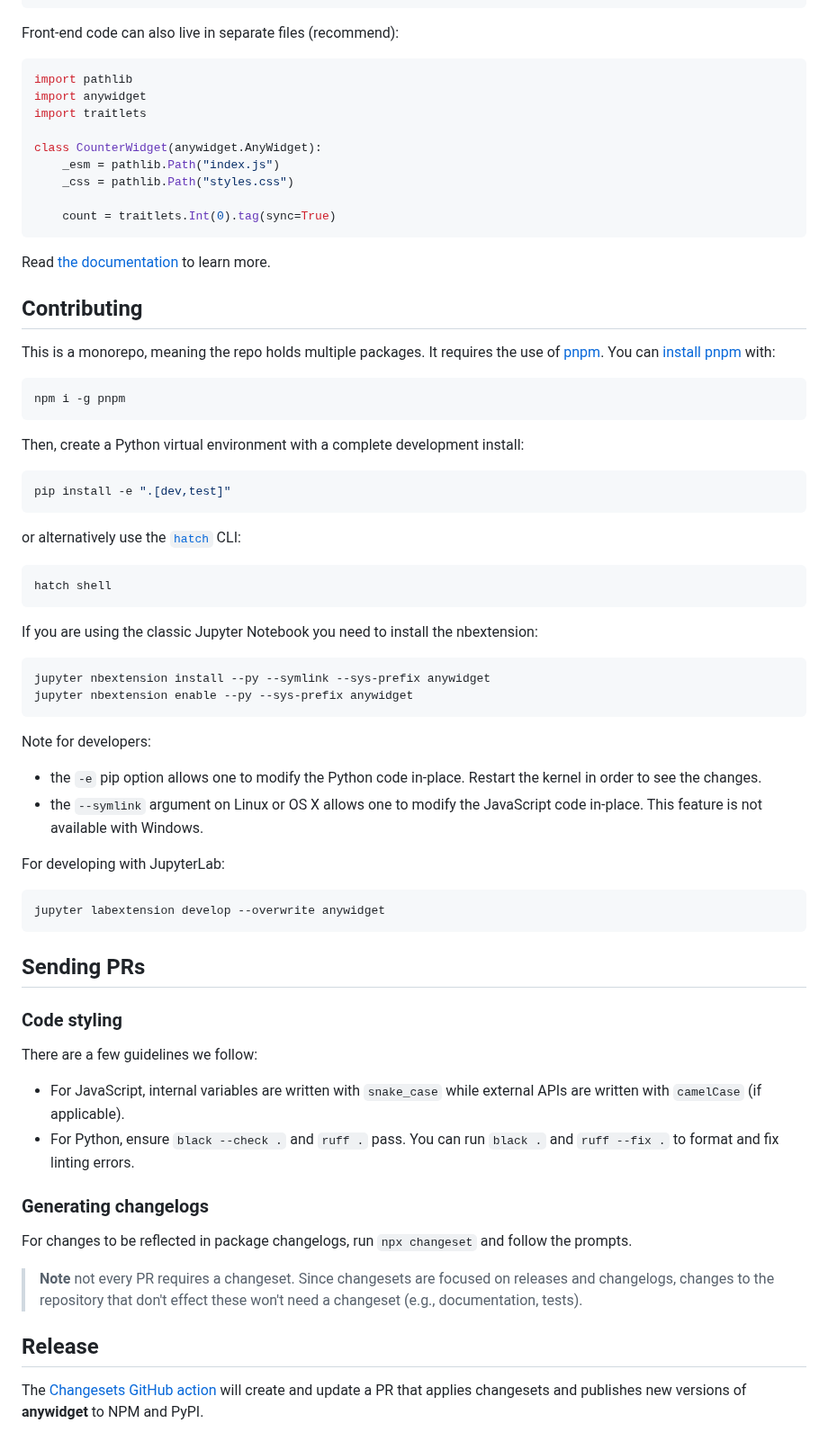
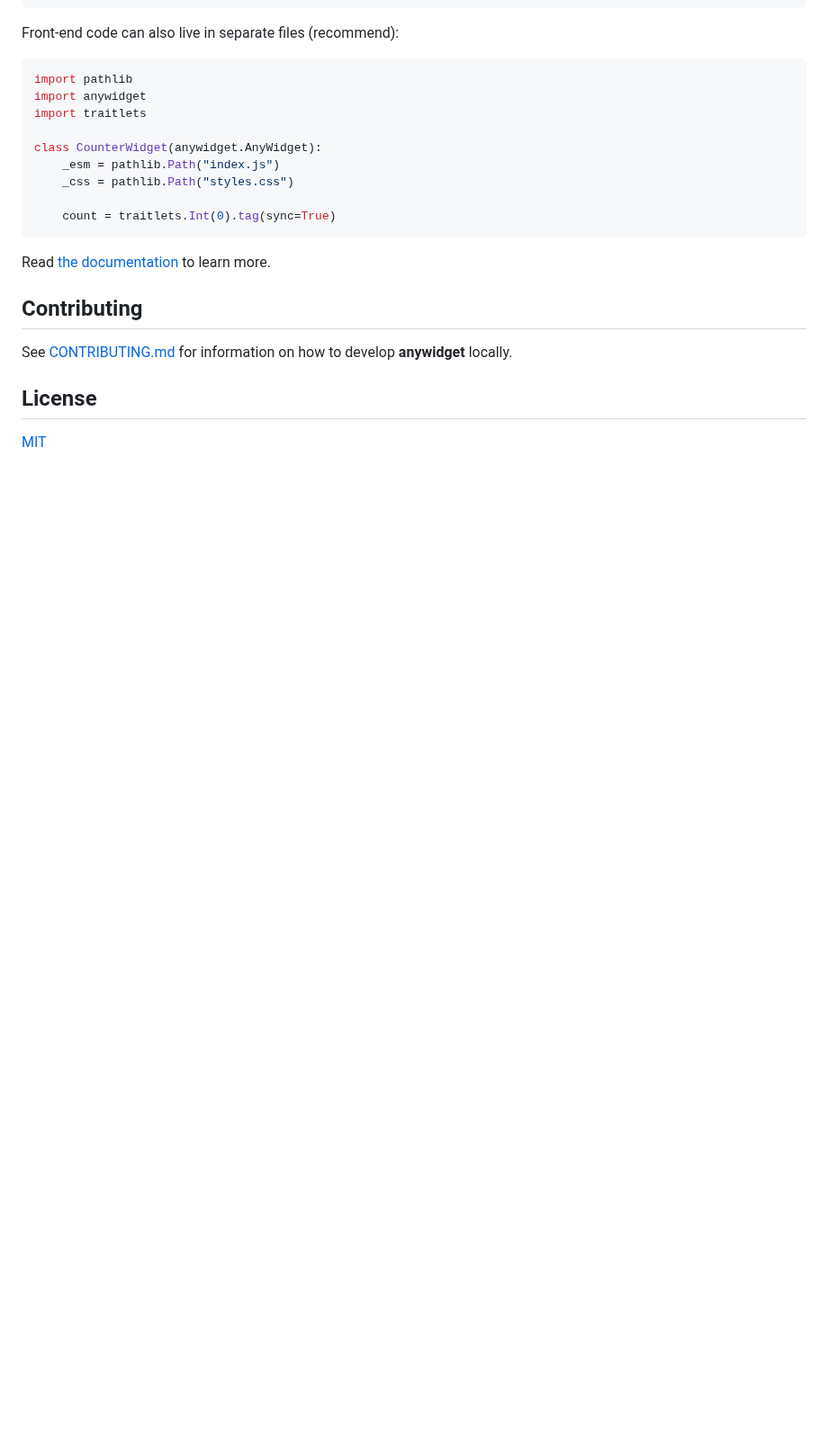
Before and after one commit to manzt/anywidget, a Markdown page: README.md, the part around the change. Shown at 90% size. Drawn GitHub-style; blank space fills up the shorter version.

Commit message:
chore: create CONTRIBUTING.md (#148)

````diff
--- a/README.md
+++ b/README.md
@@ -85,68 +85,8 @@ more.
 
 ## Contributing
 
-This is a monorepo, meaning the repo holds multiple packages. It requires the use of [pnpm](https://pnpm.js.org/en/).
-You can [install pnpm](https://pnpm.io/installation) with:
+See [CONTRIBUTING.md](./CONTRIBUTING.md) for information on how to develop **anywidget** locally.
 
-```bash
-npm i -g pnpm
-```
+## License
 
-Then, create a Python virtual environment with a complete development install:
-
-```bash
-pip install -e ".[dev,test]"
-```
-
-or alternatively use the [`hatch`](https://github.com/pypa/hatch) CLI:
-
-```bash
-hatch shell
-```
-
-If you are using the classic Jupyter Notebook you need to install the
-nbextension:
-
-```bash
-jupyter nbextension install --py --symlink --sys-prefix anywidget
-jupyter nbextension enable --py --sys-prefix anywidget
-```
-
-Note for developers:
-
-- the `-e` pip option allows one to modify the Python code in-place. Restart the
-  kernel in order to see the changes.
-- the `--symlink` argument on Linux or OS X allows one to modify the JavaScript
-  code in-place. This feature is not available with Windows.
-
-For developing with JupyterLab:
-
-```bash
-jupyter labextension develop --overwrite anywidget
-```
-
-## Sending PRs
-
-### Code styling
-
-There are a few guidelines we follow:
-
-- For JavaScript, internal variables are written with
-  `snake_case` while external APIs are written with `camelCase` (if applicable).
-- For Python, ensure `black --check .` and `ruff .` pass. You can run
-  `black .` and `ruff --fix .` to format and fix linting errors.
-
-### Generating changelogs
-
-For changes to be reflected in package changelogs, run `npx changeset` and
-follow the prompts.
-
-> **Note** not every PR requires a changeset. Since changesets are focused on
-> releases and changelogs, changes to the repository that don't effect these
-> won't need a changeset (e.g., documentation, tests).
-
-## Release
-
-The [Changesets GitHub action](https://github.com/changesets/action) will create
-and update a PR that applies changesets and publishes new versions of
-**anywidget** to NPM and PyPI.
+[MIT](https://github.com/manzt/anywidget/blob/main/LICENSE)
````
Also changed, not shown: .changeset/cyan-cobras-nail.md (added, +2 -0 lines), CONTRIBUTING.md (added, +98 -0 lines).
